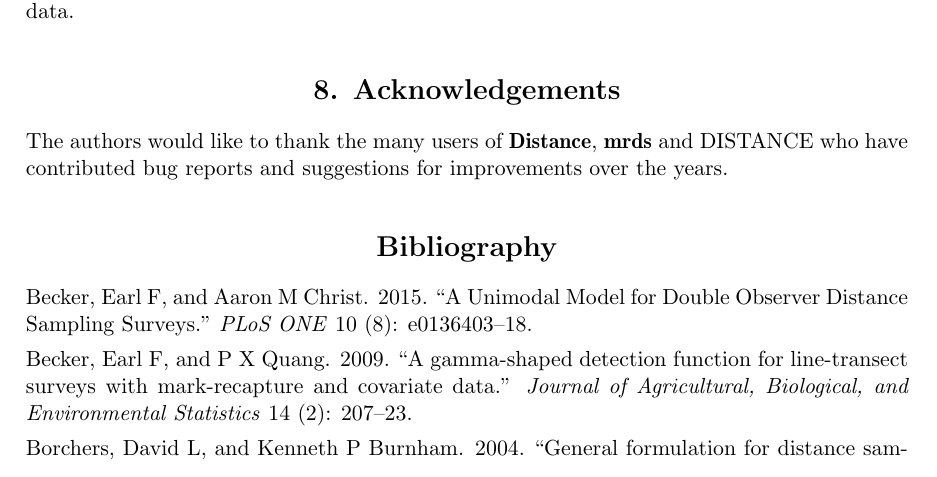
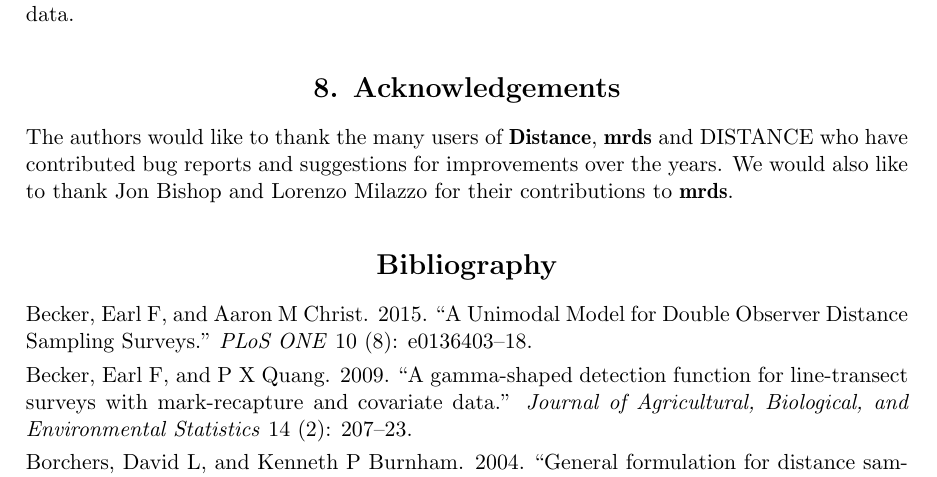
Before and after one commit to dill/distance-package-paper, an R Markdown document (paper.Rmd): part of page 18 of 20, cut so that both start at the same text. The pictures show the output file paper.pdf that the author committed with the source.

Commit message:
add Jon and Lorenzo thanks

```diff
--- a/paper.Rmd
+++ b/paper.Rmd
@@ -538,7 +538,7 @@ We note that there are other packages available for performing distance sampling
 
 # Acknowledgements
 
-The authors would like to thank the many users of \pkg{Distance}, \pkg{mrds} and DISTANCE who have contributed bug reports and suggestions for improvements over the years.
+The authors would like to thank the many users of \pkg{Distance}, \pkg{mrds} and DISTANCE who have contributed bug reports and suggestions for improvements over the years. We would also like to thank Jon Bishop and Lorenzo Milazzo for their contributions to \pkg{mrds}.
 
 
 # Bibliography
```
Also changed, not shown: paper.pdf.
